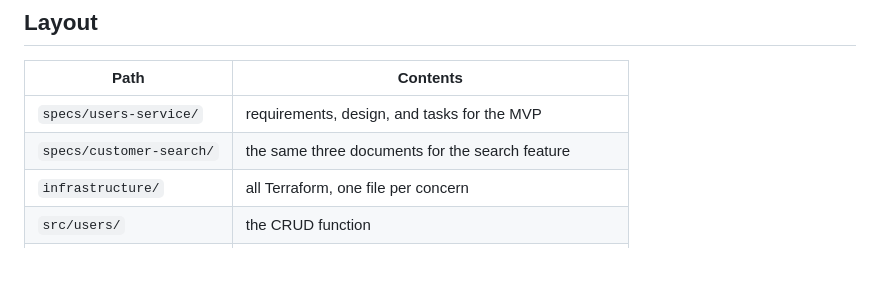
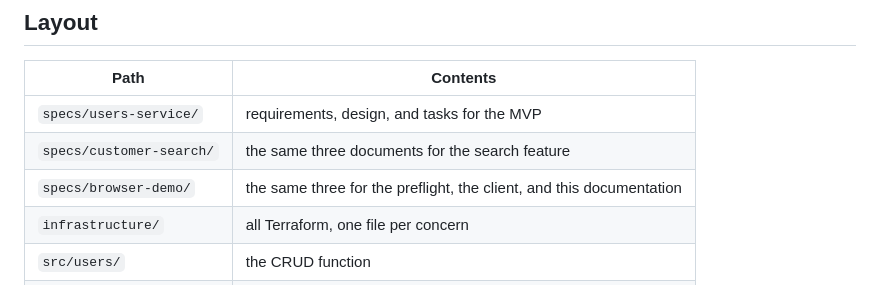
Before and after one commit to KatharinaMoel/aws-anycompany-users-service, a Markdown page: README.md, the part around the change. Rendered like a GitHub page; blank space fills up the shorter version.

Commit message:
List specs/browser-demo in the README layout table
The row was missing, so the layout table named two of the three spec sets while
the repository had three.

Co-Authored-By: Claude Opus 5 <noreply@anthropic.com>

```diff
--- a/README.md
+++ b/README.md
@@ -62,6 +62,7 @@ body are dropped rather than stored. Search is an exact, case-sensitive match th
 |---|---|
 | `specs/users-service/` | requirements, design, and tasks for the MVP |
 | `specs/customer-search/` | the same three documents for the search feature |
+| `specs/browser-demo/` | the same three for the preflight, the client, and this documentation |
 | `infrastructure/` | all Terraform, one file per concern |
 | `src/users/` | the CRUD function |
 | `src/authorizer/` | the token authorizer |
```
